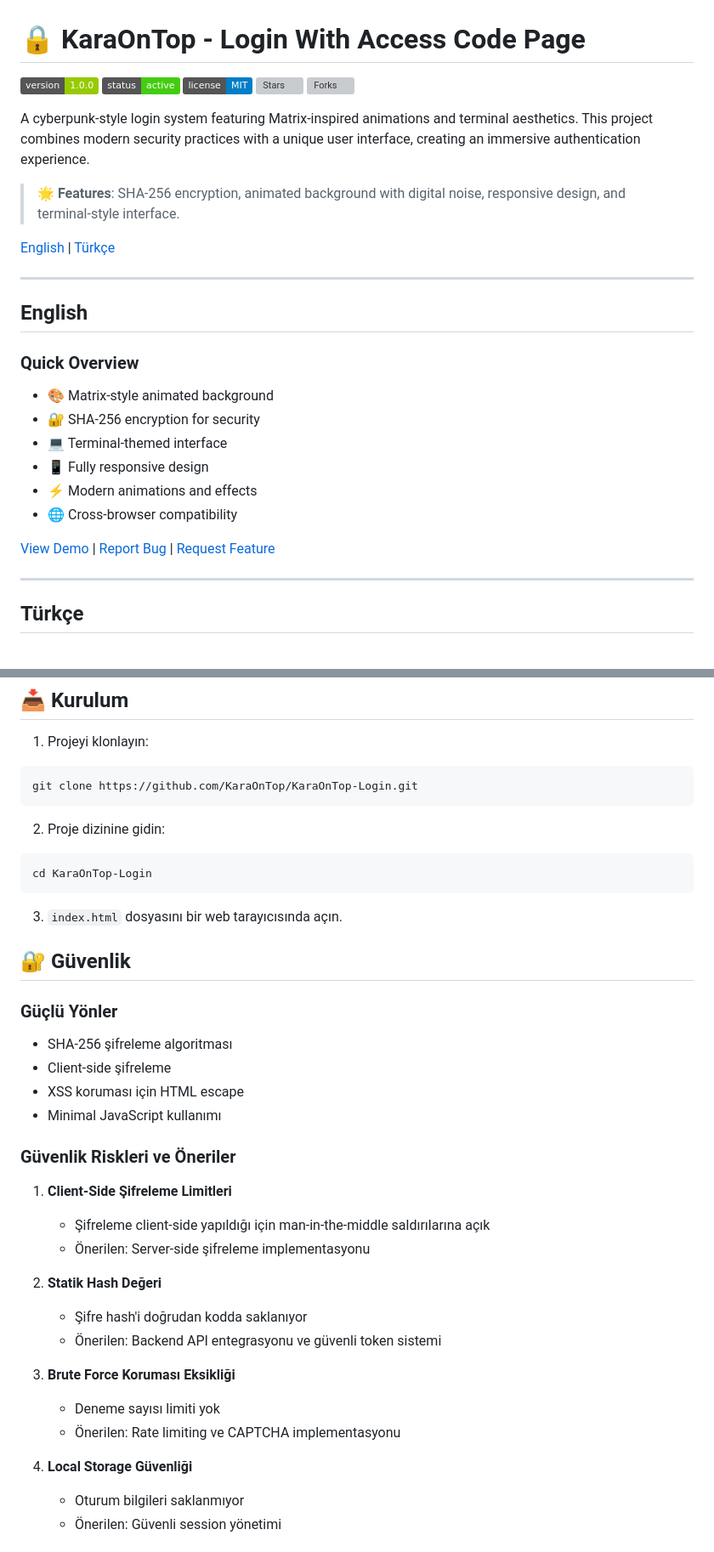
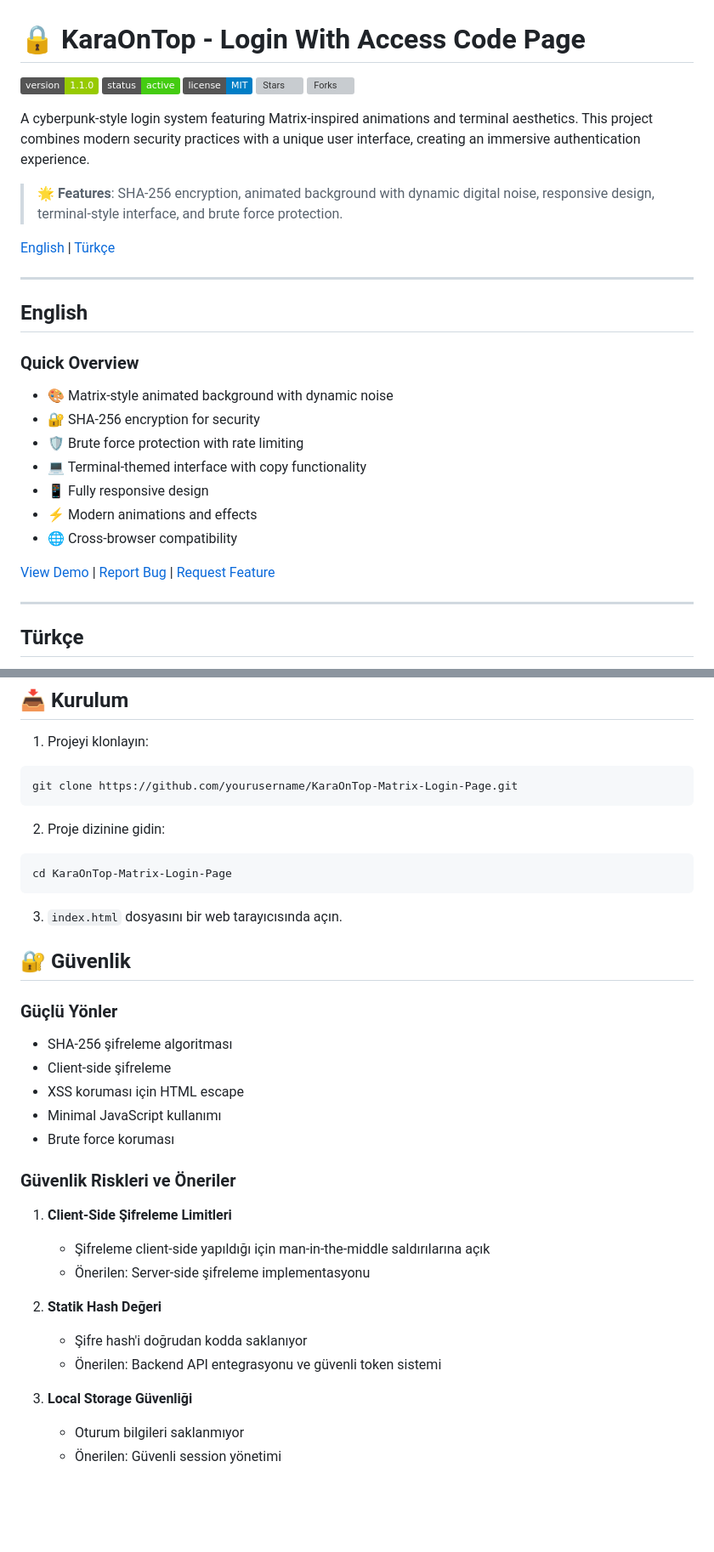
Before and after one commit to KaraOnTop/KaraOnTop-Matrix-Login-Page, a Markdown page: README.md, 2 parts joined by grey strips. Shown at 85% size. GitHub-like rendering; badges without logos; blank space fills up the shorter version; grey boxes are pictures that could not be loaded.

Commit message:
docs: repo adı ve özellikler güncellendi

````diff
--- a/README.md
+++ b/README.md
@@ -1,14 +1,14 @@
 # 🔒 KaraOnTop - Login With Access Code Page
 
-![Version](https://img.shields.io/badge/version-1.0.0-green)
+![Version](https://img.shields.io/badge/version-1.1.0-green)
 ![Status](https://img.shields.io/badge/status-active-success)
 ![License](https://img.shields.io/badge/license-MIT-blue)
-![Stars](https://img.shields.io/github/stars/KaraOnTop/KaraOnTop-Login?style=social)
-![Forks](https://img.shields.io/github/forks/KaraOnTop/KaraOnTop-Login?style=social)
+![Stars](https://img.shields.io/github/stars/KaraOnTop/KaraOnTop-Matrix-Login-Page?style=social)
+![Forks](https://img.shields.io/github/forks/KaraOnTop/KaraOnTop-Matrix-Login-Page?style=social)
 
 A cyberpunk-style login system featuring Matrix-inspired animations and terminal aesthetics. This project combines modern security practices with a unique user interface, creating an immersive authentication experience.
 
-> 🌟 **Features**: SHA-256 encryption, animated background with digital noise, responsive design, and terminal-style interface.
+> 🌟 **Features**: SHA-256 encryption, animated background with dynamic digital noise, responsive design, terminal-style interface, and brute force protection.
 
 [English](#english) | [Türkçe](#türkçe)
 
@@ -17,9 +17,10 @@ A cyberpunk-style login system featuring Matrix-inspired animations and terminal
 ## English
 
 ### Quick Overview
-- 🎨 Matrix-style animated background
+- 🎨 Matrix-style animated background with dynamic noise
 - 🔐 SHA-256 encryption for security
-- 💻 Terminal-themed interface
+- 🛡️ Brute force protection with rate limiting
+- 💻 Terminal-themed interface with copy functionality
 - 📱 Fully responsive design
 - ⚡ Modern animations and effects
 - 🌐 Cross-browser compatibility
@@ -81,12 +83,12 @@ Modern, animasyonlu ve güvenli bir giriş sistemi. Matrix tarzı tasarım ve te
 
 1. Projeyi klonlayın:
 ```bash
-git clone https://github.com/KaraOnTop/KaraOnTop-Login.git
+git clone https://github.com/yourusername/KaraOnTop-Matrix-Login-Page.git
 ```
 
 2. Proje dizinine gidin:
 ```bash
-cd KaraOnTop-Login
+cd KaraOnTop-Matrix-Login-Page
 ```
 
 3. `index.html` dosyasını bir web tarayıcısında açın.
@@ -98,6 +100,7 @@ cd KaraOnTop-Login
 - Client-side şifreleme
 - XSS koruması için HTML escape
 - Minimal JavaScript kullanımı
+- Brute force koruması
 
 ### Güvenlik Riskleri ve Öneriler
 1. **Client-Side Şifreleme Limitleri**
@@ -108,11 +111,7 @@ cd KaraOnTop-Login
    - Şifre hash'i doğrudan kodda saklanıyor
    - Önerilen: Backend API entegrasyonu ve güvenli token sistemi
 
-3. **Brute Force Koruması Eksikliği**
-   - Deneme sayısı limiti yok
-   - Önerilen: Rate limiting ve CAPTCHA implementasyonu
-
-4. **Local Storage Güvenliği**
+3. **Local Storage Güvenliği**
    - Oturum bilgileri saklanmıyor
    - Önerilen: Güvenli session yönetimi
 
````
Also changed, not shown: other parts of README.md (+6 -4 lines).
